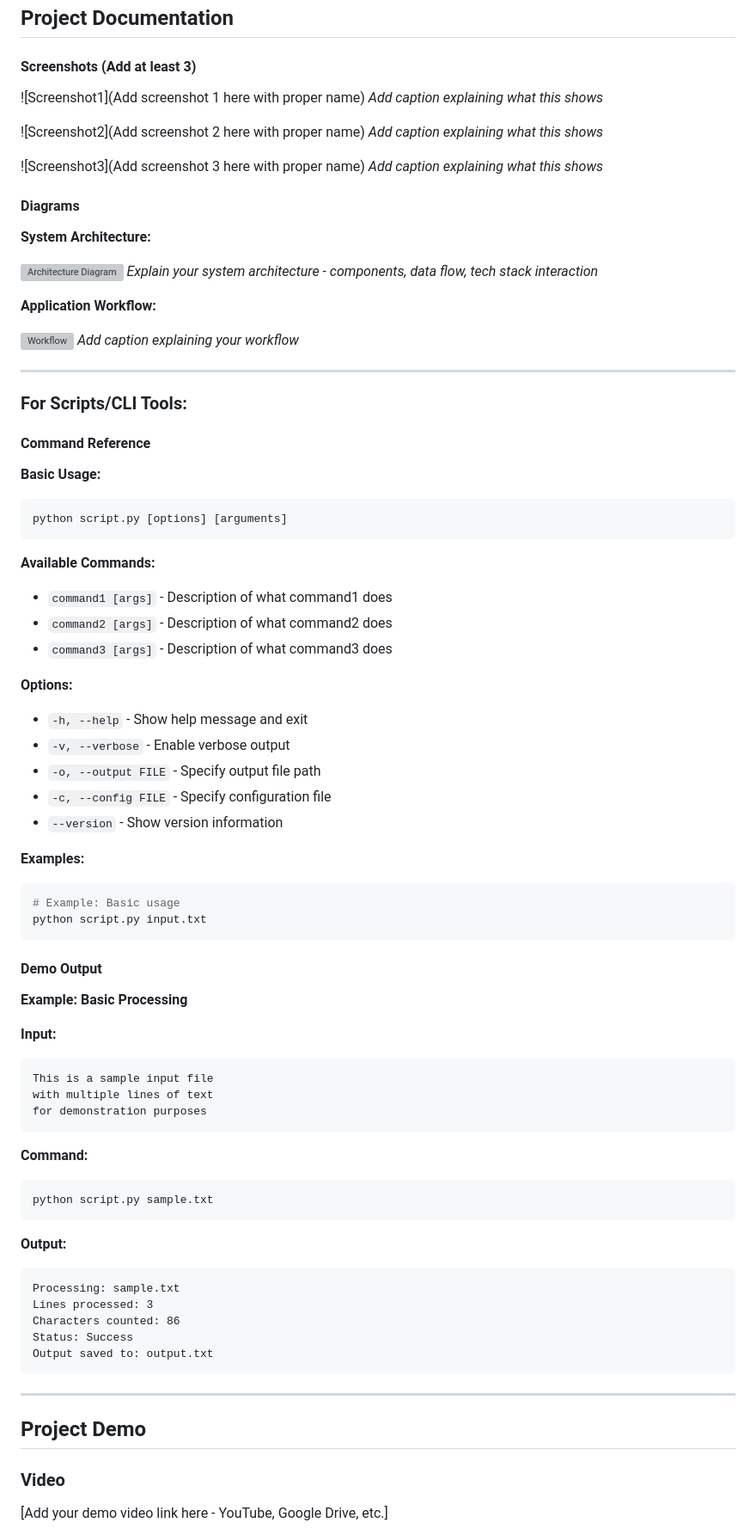
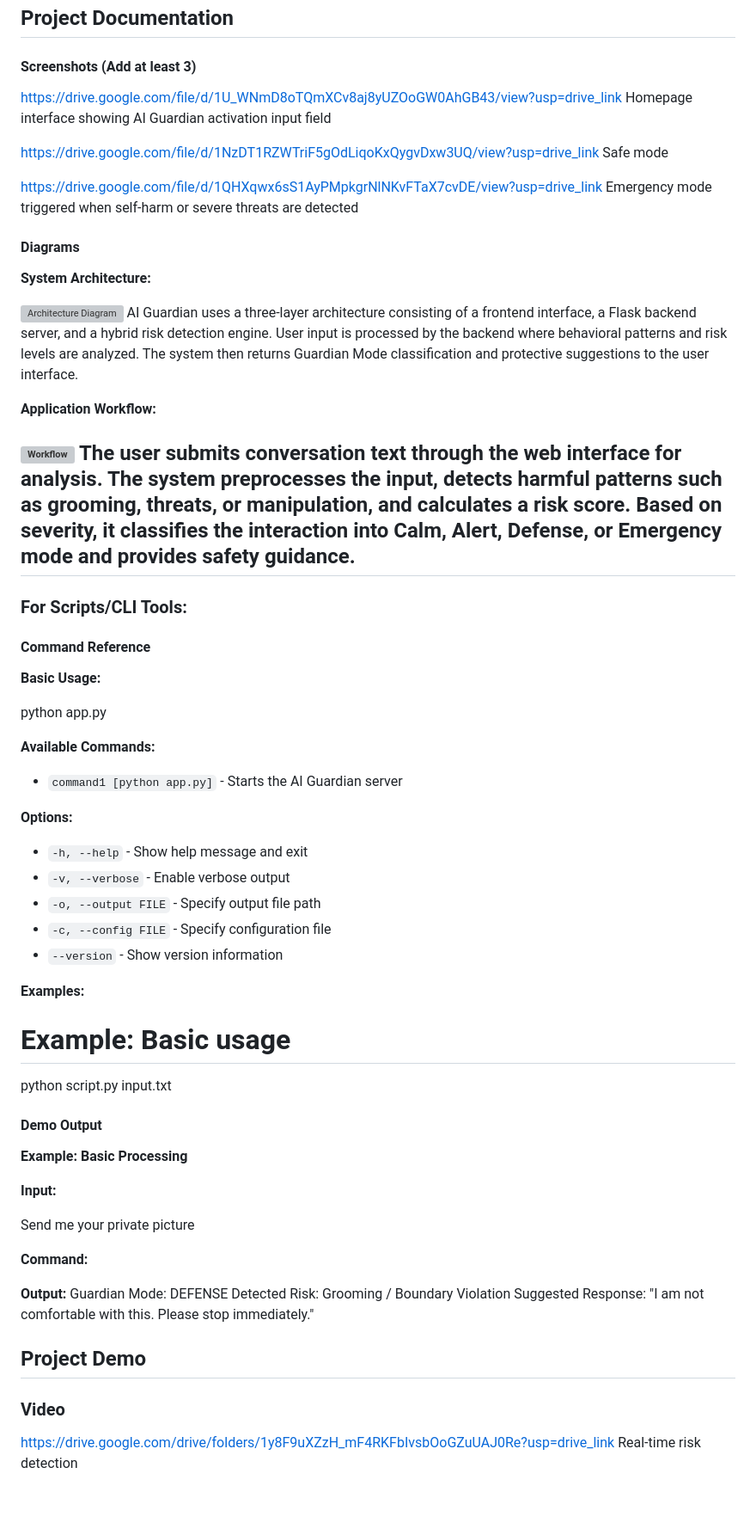
Before and after one commit to Athulya001/AI_GROOMING_DETECTION, a Markdown page: README.md, the part around one of its changes. Shown at 86% size. GitHub-like rendering; blank space fills up the shorter version; grey boxes are pictures that could not be loaded.

````diff
--- a/README.md
+++ b/README.md
@@ -64,27 +67,30 @@ List the key features of your project:
 
 #### Screenshots (Add at least 3)
 
-![Screenshot1](Add screenshot 1 here with proper name)
-*Add caption explaining what this shows*
+https://drive.google.com/file/d/1U_WNmD8oTQmXCv8aj8yUZOoGW0AhGB43/view?usp=drive_link
+Homepage interface showing AI Guardian activation input field
 
-![Screenshot2](Add screenshot 2 here with proper name)
-*Add caption explaining what this shows*
+https://drive.google.com/file/d/1NzDT1RZWTriF5gOdLiqoKxQygvDxw3UQ/view?usp=drive_link
+Safe mode
 
-![Screenshot3](Add screenshot 3 here with proper name)
-*Add caption explaining what this shows*
+https://drive.google.com/file/d/1QHXqwx6sS1AyPMpkgrNlNKvFTaX7cvDE/view?usp=drive_link
+Emergency mode triggered when self-harm or severe threats are detected
 
 #### Diagrams
 
 **System Architecture:**
 
-![Architecture Diagram](docs/architecture.png)
-*Explain your system architecture - components, data flow, tech stack interaction*
+![Architecture Diagram](https://drive.google.com/file/d/1WxlKHmF2in52nqLmTP8RYY2iK8go2HaI/view?usp=drive_link)
+AI Guardian uses a three-layer architecture consisting of a frontend interface, a Flask backend server, and a hybrid risk detection engine.
+User input is processed by the backend where behavioral patterns and risk levels are analyzed.
+The system then returns Guardian Mode classification and protective suggestions to the user interface.
 
 **Application Workflow:**
 
-![Workflow](docs/workflow.png)
-*Add caption explaining your workflow*
-
+![Workflow](https://drive.google.com/file/d/1jVbMZz3qyh8lrXlM3tzuVVtZBzllyUKW/view?usp=drive_link)
+The user submits conversation text through the web interface for analysis.
+The system preprocesses the input, detects harmful patterns such as grooming, threats, or manipulation, and calculates a risk score.
+Based on severity, it classifies the interaction into Calm, Alert, Defense, or Emergency mode and provides safety guidance.
 ---
 
 ### For Scripts/CLI Tools:
@@ -92,14 +98,12 @@ List the key features of your project:
 #### Command Reference
 
 **Basic Usage:**
-```bash
-python script.py [options] [arguments]
-```
+
+python app.py
+
 
 **Available Commands:**
-- `command1 [args]` - Description of what command1 does
-- `command2 [args]` - Description of what command2 does
-- `command3 [args]` - Description of what command3 does
+- `command1 [python app.py]` - Starts the AI Guardian server
 
 **Options:**
 - `-h, --help` - Show help message and exit
@@ -110,40 +114,33 @@ python script.py [options] [arguments]
 
 **Examples:**
 
-```bash
+
 # Example: Basic usage
 python script.py input.txt
-```
+
 
 #### Demo Output
 
 **Example: Basic Processing**
 
 **Input:**
-```
-This is a sample input file
-with multiple lines of text
-for demonstration purposes
-```
+
+Send me your private picture
 
 **Command:**
-```bash
-python script.py sample.txt
-```
+
+
+
 
 **Output:**
-```
-Processing: sample.txt
-Lines processed: 3
-Characters counted: 86
-Status: Success
-Output saved to: output.txt
-```
-
----
+Guardian Mode: DEFENSE
+Detected Risk: Grooming / Boundary Violation
+Suggested Response:
+"I am not comfortable with this. Please stop immediately."
 
 ## Project Demo
 
 ### Video
-[Add your demo video link here - YouTube, Google Drive, etc.]
+https://drive.google.com/drive/folders/1y8F9uXZzH_mF4RKFbIvsbOoGZuUAJ0Re?usp=drive_link
+Real-time risk detection
 
````
Also changed, not shown: other parts of README.md (+35 -28 lines).
